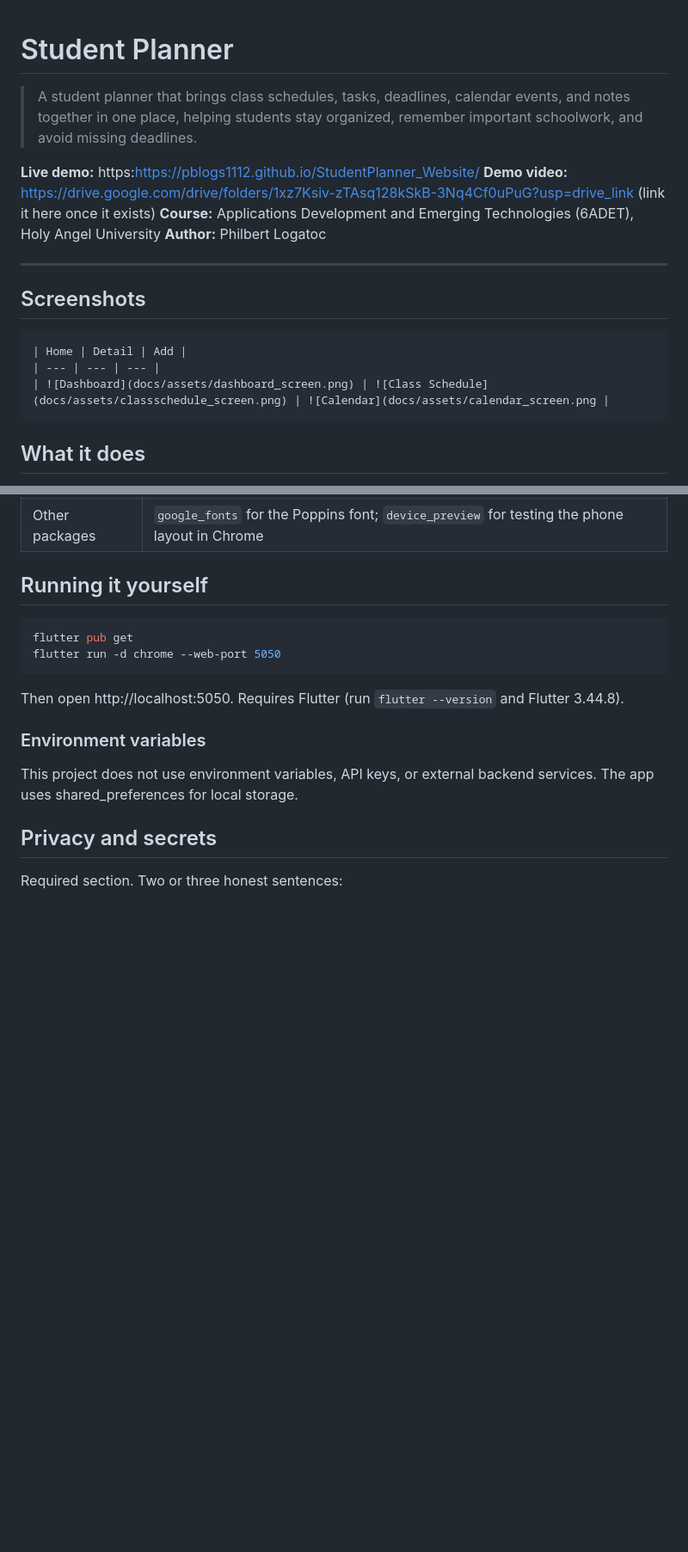
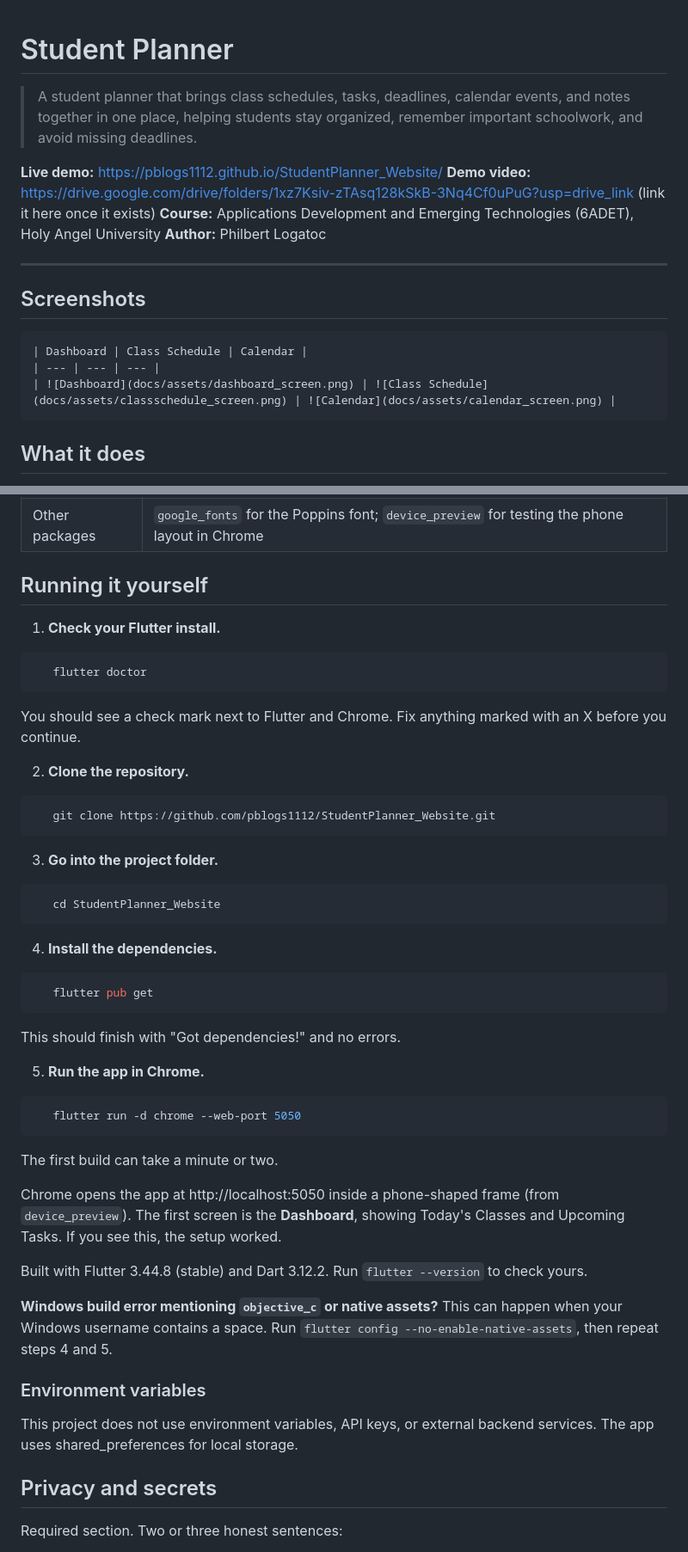
Before and after one commit to pblogs1112/StudentPlanner_Website, a Markdown page: README.md, 2 parts joined by grey strips. Shown at 86% size. Rendered like a GitHub page; blank space fills up the shorter version.

Commit message:
Update README with project details and formatting fixes
Removed placeholder comments and updated demo links. Fixed formatting in screenshots and running instructions.

````diff
--- a/README.md
+++ b/README.md
@@ -1,16 +1,8 @@
-<!--
-  This is your project's front page. Replace every placeholder below.
-  It is the first thing your instructor and any future employer will read, and
-  the live link in it is how your project gets opened for grading.
-
-  New here? Read START-HERE.md first. Delete this comment when you are done.
--->
-
 # Student Planner
 
 > A student planner that brings class schedules, tasks, deadlines, calendar events, and notes together in one place, helping students stay organized, remember important schoolwork, and avoid missing deadlines.
 
-**Live demo:** https:https://pblogs1112.github.io/StudentPlanner_Website/
+**Live demo:** https://pblogs1112.github.io/StudentPlanner_Website/
 **Demo video:** https://drive.google.com/drive/folders/1xz7Ksiv-zTAsq128kSkB-3Nq4Cf0uPuG?usp=drive_link (link it here once it exists)
 **Course:** Applications Development and Emerging Technologies (6ADET), Holy Angel University
 **Author:** Philbert Logatoc
@@ -22,9 +14,9 @@
 
 
 ```markdown
-| Home | Detail | Add |
+| Dashboard | Class Schedule | Calendar |
 | --- | --- | --- |
-| ![Dashboard](docs/assets/dashboard_screen.png) | ![Class Schedule](docs/assets/classschedule_screen.png) | ![Calendar](docs/assets/calendar_screen.png |
+| ![Dashboard](docs/assets/dashboard_screen.png) | ![Class Schedule](docs/assets/classschedule_screen.png) | ![Calendar](docs/assets/calendar_screen.png) |
 ```
 
 ## What it does
@@ -48,13 +40,39 @@ Three to five bullets. What can a user actually do?
 
 ## Running it yourself
 
+1. **Check your Flutter install.**
 ```bash
-flutter pub get
-flutter run -d chrome --web-port 5050
+   flutter doctor
+```
+   You should see a check mark next to Flutter and Chrome. Fix anything marked with an X before you continue.
+
+2. **Clone the repository.**
+```bash
+   git clone https://github.com/pblogs1112/StudentPlanner_Website.git
 ```
 
-Then open http://localhost:5050. Requires Flutter (run `flutter --version` and
-Flutter 3.44.8).
+3. **Go into the project folder.**
+```bash
+   cd StudentPlanner_Website
+```
+
+4. **Install the dependencies.**
+```bash
+   flutter pub get
+```
+   This should finish with "Got dependencies!" and no errors.
+
+5. **Run the app in Chrome.**
+```bash
+   flutter run -d chrome --web-port 5050
+```
+   The first build can take a minute or two.
+
+Chrome opens the app at http://localhost:5050 inside a phone-shaped frame (from `device_preview`). The first screen is the **Dashboard**, showing Today's Classes and Upcoming Tasks. If you see this, the setup worked.
+
+Built with Flutter 3.44.8 (stable) and Dart 3.12.2. Run `flutter --version` to check yours.
+
+**Windows build error mentioning `objective_c` or native assets?** This can happen when your Windows username contains a space. Run `flutter config --no-enable-native-assets`, then repeat steps 4 and 5.
 
 ### Environment variables
 
````
